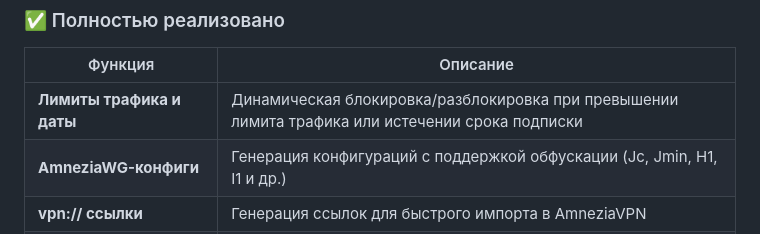
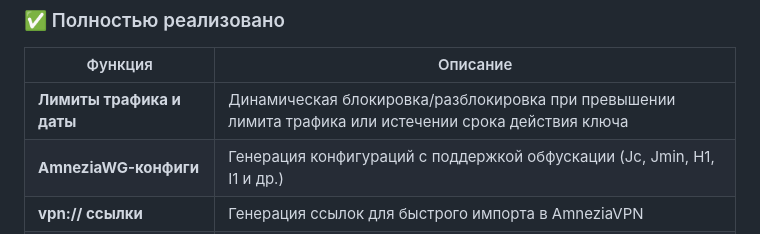
Before and after one commit to sameaslooks/amnezia-panel, a Markdown page: README.md, the part around the change. GitHub-like rendering.

```diff
--- a/README.md
+++ b/README.md
@@ -66,7 +66,7 @@
   <tbody>
     <tr>
       <td><strong>Лимиты трафика и даты</strong></td>
-      <td>Динамическая блокировка/разблокировка при превышении лимита трафика или истечении срока подписки</td>
+      <td>Динамическая блокировка/разблокировка при превышении лимита трафика или истечении срока действия ключа</td>
     </tr>
     <tr>
       <td><strong>AmneziaWG-конфиги</strong></td>
```
